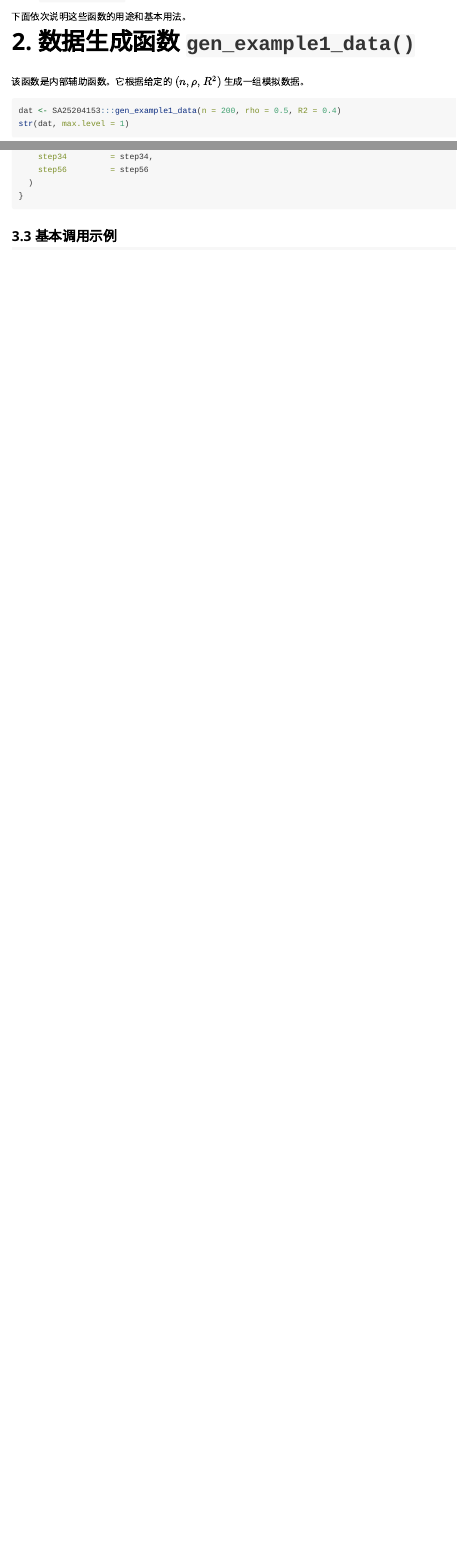
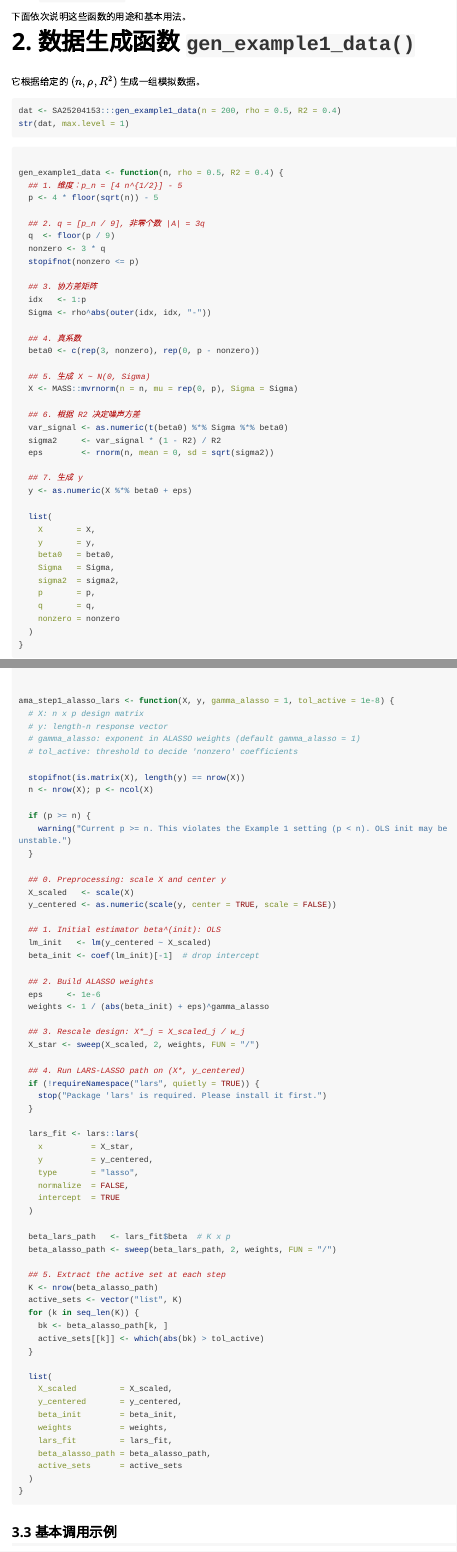
Before and after one commit to RellaY6/SA25204153, an R Markdown document (vignettes/AMA_example1.Rmd): the page in a window 1100 px wide, from 600 px down, and a second part further down, joined at a grey line. Rendered offline with R 4.5, knitr and Pandoc, with nearby package versions; the code chunks are not run, so their results and figures are left out; long lines of code are wrapped.

Commit message:
update package

````diff
--- a/vignettes/AMA_example1.Rmd
+++ b/vignettes/AMA_example1.Rmd
@@ -101,13 +101,53 @@ suppressPackageStartupMessages({
 
 # 2. 数据生成函数 `gen_example1_data()`
 
-该函数是内部辅助函数。它根据给定的 \((n, \rho, R^2)\) 生成一组模拟数据。
+它根据给定的 \((n, \rho, R^2)\) 生成一组模拟数据。
 
 ```{r example-gen, echo=TRUE}
 dat <- SA25204153:::gen_example1_data(n = 200, rho = 0.5, R2 = 0.4)
 str(dat, max.level = 1)
 ```
+```r
 
+gen_example1_data <- function(n, rho = 0.5, R2 = 0.4) {
+  ## 1. 维度：p_n = [4 n^{1/2}] - 5
+  p <- 4 * floor(sqrt(n)) - 5
+
+  ## 2. q = [p_n / 9], 非零个数 |A| = 3q
+  q  <- floor(p / 9)
+  nonzero <- 3 * q
+  stopifnot(nonzero <= p)
+
+  ## 3. 协方差矩阵
+  idx   <- 1:p
+  Sigma <- rho^abs(outer(idx, idx, "-"))
+
+  ## 4. 真系数
+  beta0 <- c(rep(3, nonzero), rep(0, p - nonzero))
+
+  ## 5. 生成 X ~ N(0, Sigma)
+  X <- MASS::mvrnorm(n = n, mu = rep(0, p), Sigma = Sigma)
+
+  ## 6. 根据 R2 决定噪声方差
+  var_signal <- as.numeric(t(beta0) %*% Sigma %*% beta0)
+  sigma2     <- var_signal * (1 - R2) / R2
+  eps        <- rnorm(n, mean = 0, sd = sqrt(sigma2))
+
+  ## 7. 生成 y
+  y <- as.numeric(X %*% beta0 + eps)
+
+  list(
+    X       = X,
+    y       = y,
+    beta0   = beta0,
+    Sigma   = Sigma,
+    sigma2  = sigma2,
+    p       = p,
+    q       = q,
+    nonzero = nonzero
+  )
+}
+```
 输出列表中包含：
 
 - `X`：\(n \times p\) 设计矩阵；
@@ -160,6 +200,70 @@ ama_fit_example1 <- function(X, y,
     step2          = step2,
     step34         = step34,
     step56         = step56
+  )
+}
+
+
+ama_step1_alasso_lars <- function(X, y, gamma_alasso = 1, tol_active = 1e-8) {
+  # X: n x p design matrix
+  # y: length-n response vector
+  # gamma_alasso: exponent in ALASSO weights (default gamma_alasso = 1)
+  # tol_active: threshold to decide 'nonzero' coefficients
+
+  stopifnot(is.matrix(X), length(y) == nrow(X))
+  n <- nrow(X); p <- ncol(X)
+
+  if (p >= n) {
+    warning("Current p >= n. This violates the Example 1 setting (p < n). OLS init may be unstable.")
+  }
+
+  ## 0. Preprocessing: scale X and center y
+  X_scaled   <- scale(X)
+  y_centered <- as.numeric(scale(y, center = TRUE, scale = FALSE))
+
+  ## 1. Initial estimator beta^(init): OLS
+  lm_init   <- lm(y_centered ~ X_scaled)
+  beta_init <- coef(lm_init)[-1]  # drop intercept
+
+  ## 2. Build ALASSO weights
+  eps     <- 1e-6
+  weights <- 1 / (abs(beta_init) + eps)^gamma_alasso
+
+  ## 3. Rescale design: X*_j = X_scaled_j / w_j
+  X_star <- sweep(X_scaled, 2, weights, FUN = "/")
+
+  ## 4. Run LARS-LASSO path on (X*, y_centered)
+  if (!requireNamespace("lars", quietly = TRUE)) {
+    stop("Package 'lars' is required. Please install it first.")
+  }
+
+  lars_fit <- lars::lars(
+    x          = X_star,
+    y          = y_centered,
+    type       = "lasso",
+    normalize  = FALSE,
+    intercept  = TRUE
+  )
+
+  beta_lars_path   <- lars_fit$beta  # K x p
+  beta_alasso_path <- sweep(beta_lars_path, 2, weights, FUN = "/")
+
+  ## 5. Extract the active set at each step
+  K <- nrow(beta_alasso_path)
+  active_sets <- vector("list", K)
+  for (k in seq_len(K)) {
+    bk <- beta_alasso_path[k, ]
+    active_sets[[k]] <- which(abs(bk) > tol_active)
+  }
+
+  list(
+    X_scaled         = X_scaled,
+    y_centered       = y_centered,
+    beta_init        = beta_init,
+    weights          = weights,
+    lars_fit         = lars_fit,
+    beta_alasso_path = beta_alasso_path,
+    active_sets      = active_sets
   )
 }
 ```
````
Also changed, not shown: vignettes/AMA_example1.html (added).
